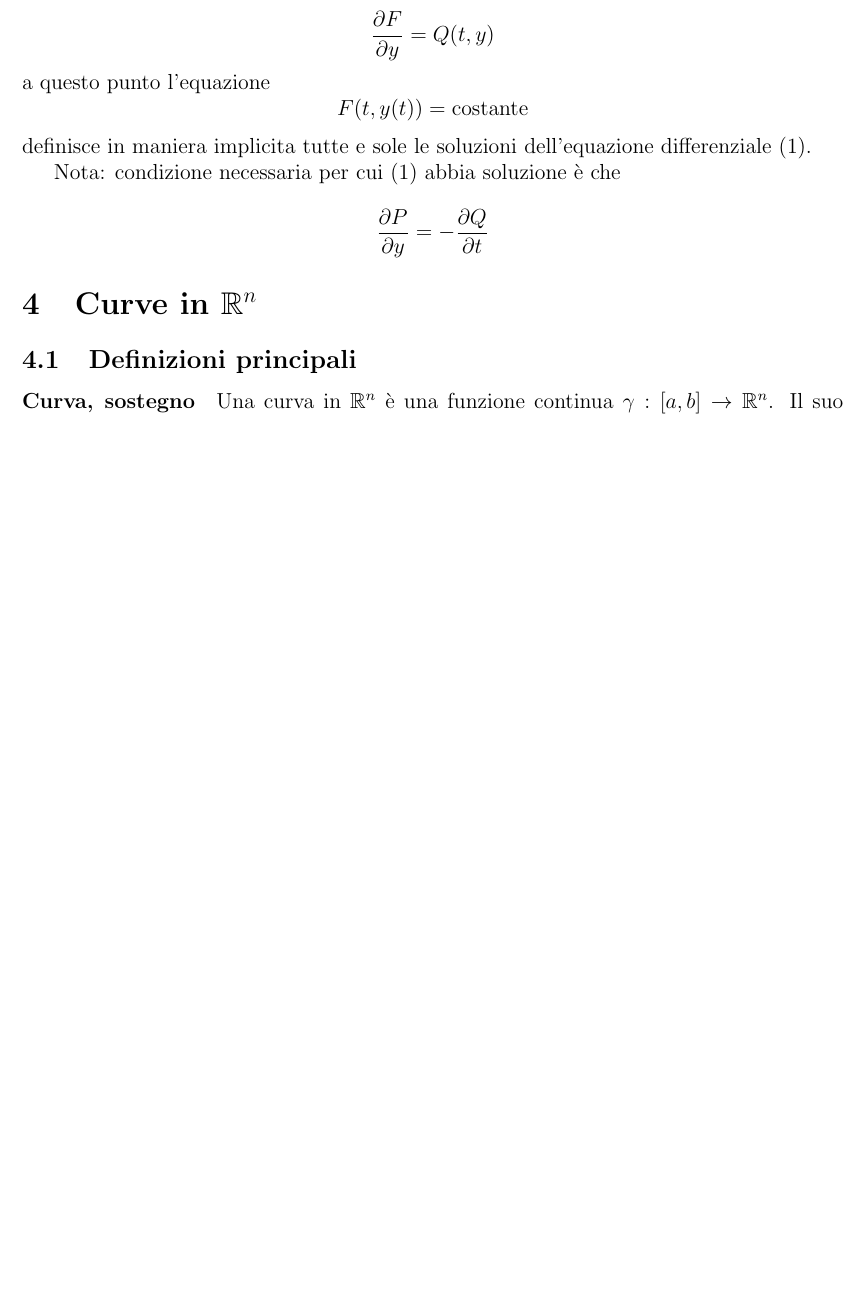
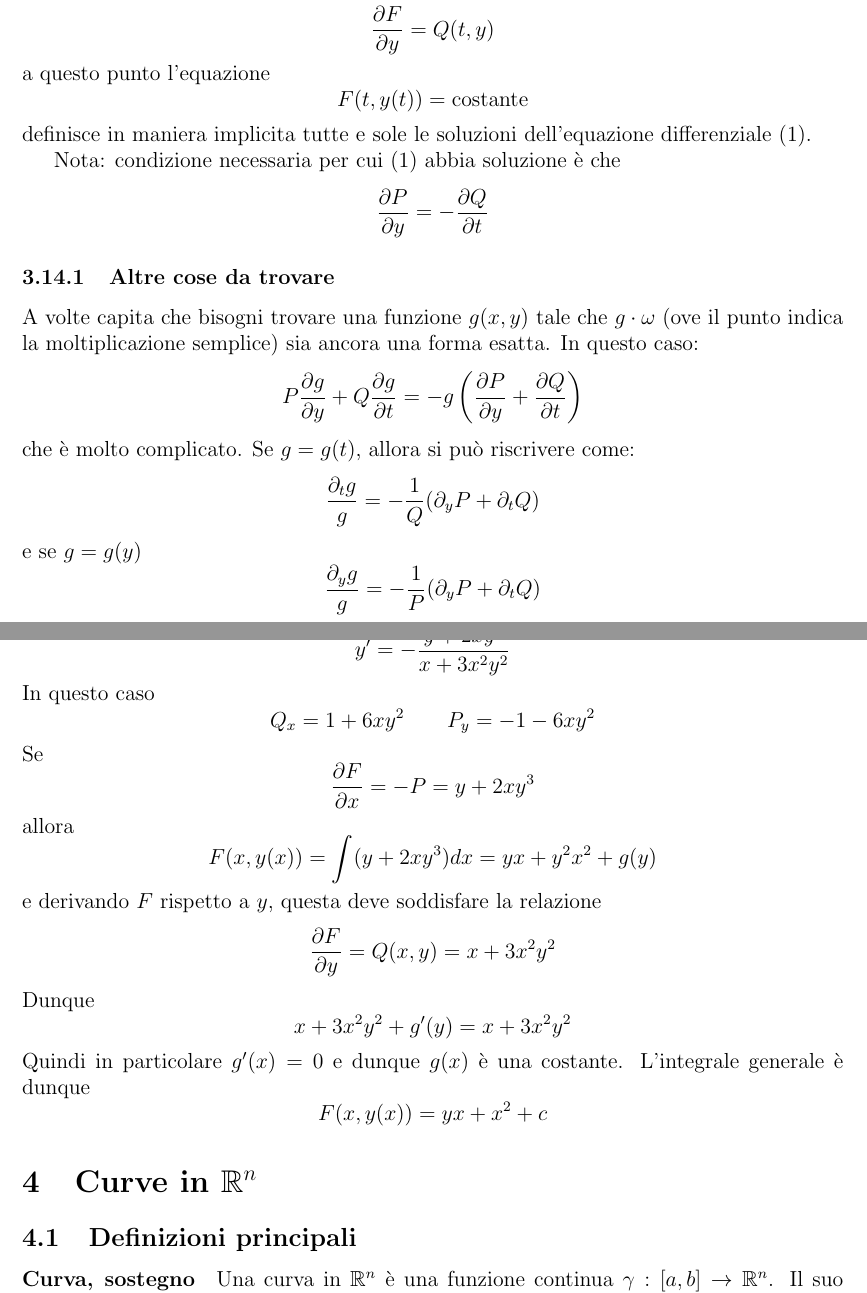
Before and after one commit to ruphy/analisiII, a LaTeX document (secondo-compitino.tex): part of page 19 of 21 before the commit and two parts of pages 19 and 20 of 22 after it, the two joined at a grey line, cut so that both start at the same text, the shorter picture padded with empty space. Compiled offline with pdfLaTeX.

Commit message:
add esempio
Signed-off-by: Riccardo Iaconelli <riccardo@kde.org>

```diff
--- a/secondo-compitino.tex
+++ b/secondo-compitino.tex
@@ -509,6 +509,30 @@ definisce in maniera implicita tutte e sole le soluzioni dell'equazione differen
 Nota: condizione necessaria per cui (\ref{eq-diff-esatte}) abbia soluzione è che
 $$\frac{\partial P}{\partial y}=-\frac{\partial Q}{\partial t}$$
 
+\subsubsection{Altre cose da trovare}
+A volte capita che bisogni trovare una funzione $g(x,y)$ tale che $g\cdot\omega$ (ove il punto indica la moltiplicazione semplice) sia ancora una forma esatta. In questo caso:
+$$P\frac{\partial g}{\partial y} + Q\frac{\partial g}{\partial t} = -g\left(\frac{\partial P}{\partial y} + \frac{\partial Q}{\partial t}\right)$$
+che è molto complicato.
+Se $g=g(t)$, allora si può riscrivere come:
+$$\frac{\partial_tg}{g} = -\frac{1}{Q}(\partial_yP+\partial_tQ)$$
+e se $g=g(y)$
+$$\frac{\partial_yg}{g} = -\frac{1}{P}(\partial_yP+\partial_tQ)$$
+
+\paragraph{Esempio}
+Sia ad esempio
+$$y'=-\frac{y+2xy^3}{x+3x^2y^2}$$
+In questo caso
+$$Q_x=1+6xy^2\qquad P_y=-1-6xy^2$$
+Se
+$$\frac{\partial F}{\partial x}=-P = y+2xy^3$$
+allora
+$$F(x,y(x)) = \int (y+2xy^3)dx = yx+y^2x^2 + g(y)$$
+e derivando $F$ rispetto a $y$, questa deve soddisfare la relazione
+$$\frac{\partial F}{\partial y}=Q(x,y)=x+3x^2y^2$$
+Dunque
+$$x+3x^2y^2+g'(y)=x+3x^2y^2$$
+Quindi in particolare $g'(x) = 0$ e dunque $g(x)$ è una costante. L'integrale generale è dunque
+$$F(x, y(x)) = yx+x^2 + c$$
 
 \section{Curve in $\mathbb{R}^n$}
 \subsection{Definizioni principali}
```
